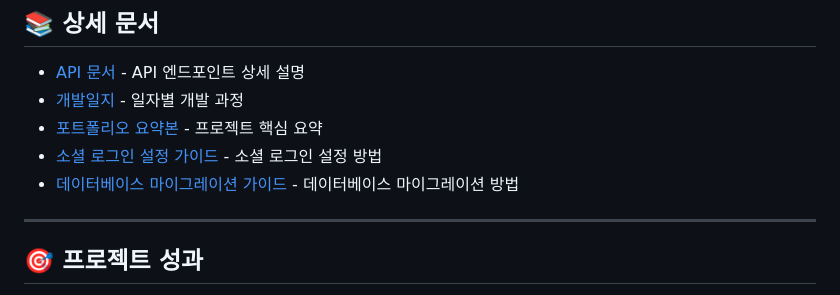
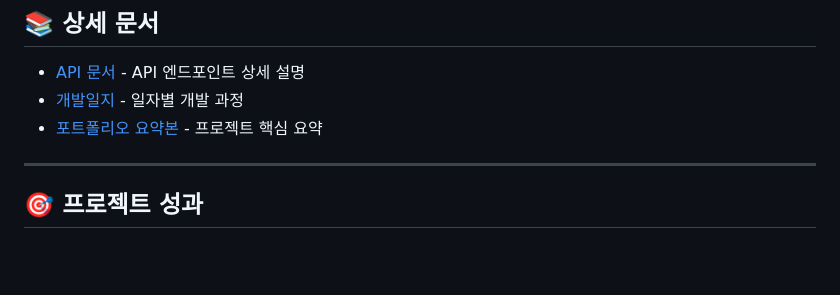
Before and after one commit to harford-stack/LIB_Project, a Markdown page: README.md, the part around the change. Rendered like a GitHub page; blank space fills up the shorter version.

```diff
--- a/README.md
+++ b/README.md
@@ -313,8 +313,6 @@ PageStudy/
 - [API 문서](./docs/API.md) - API 엔드포인트 상세 설명
 - [개발일지](./docs/DAY1_개발일지.md) - 일자별 개발 과정
 - [포트폴리오 요약본](./docs/포트폴리오_요약본.md) - 프로젝트 핵심 요약
-- [소셜 로그인 설정 가이드](./SOCIAL_LOGIN_SETUP_GUIDE.md) - 소셜 로그인 설정 방법
-- [데이터베이스 마이그레이션 가이드](./MIGRATION_GUIDE.md) - 데이터베이스 마이그레이션 방법
 
 ---
 
```
